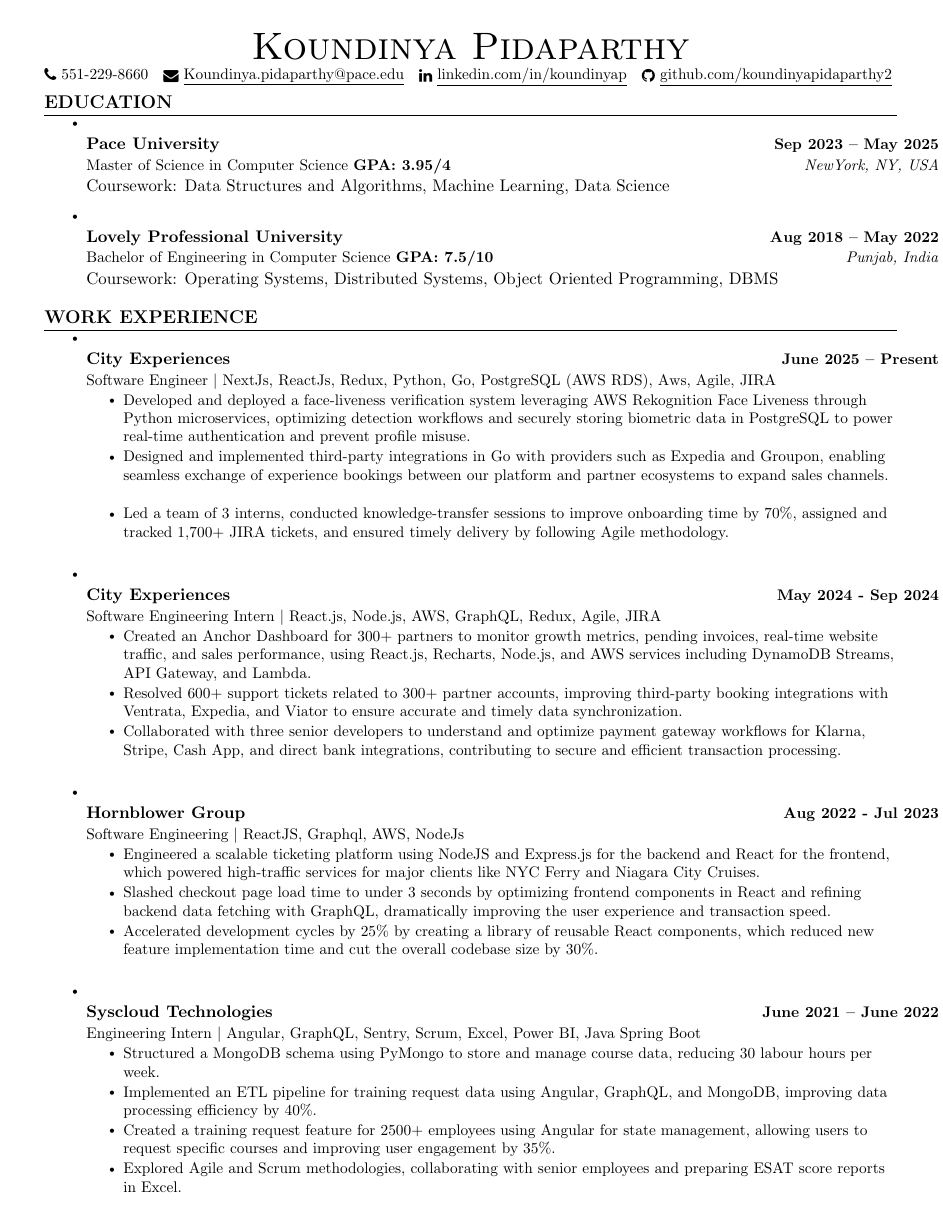
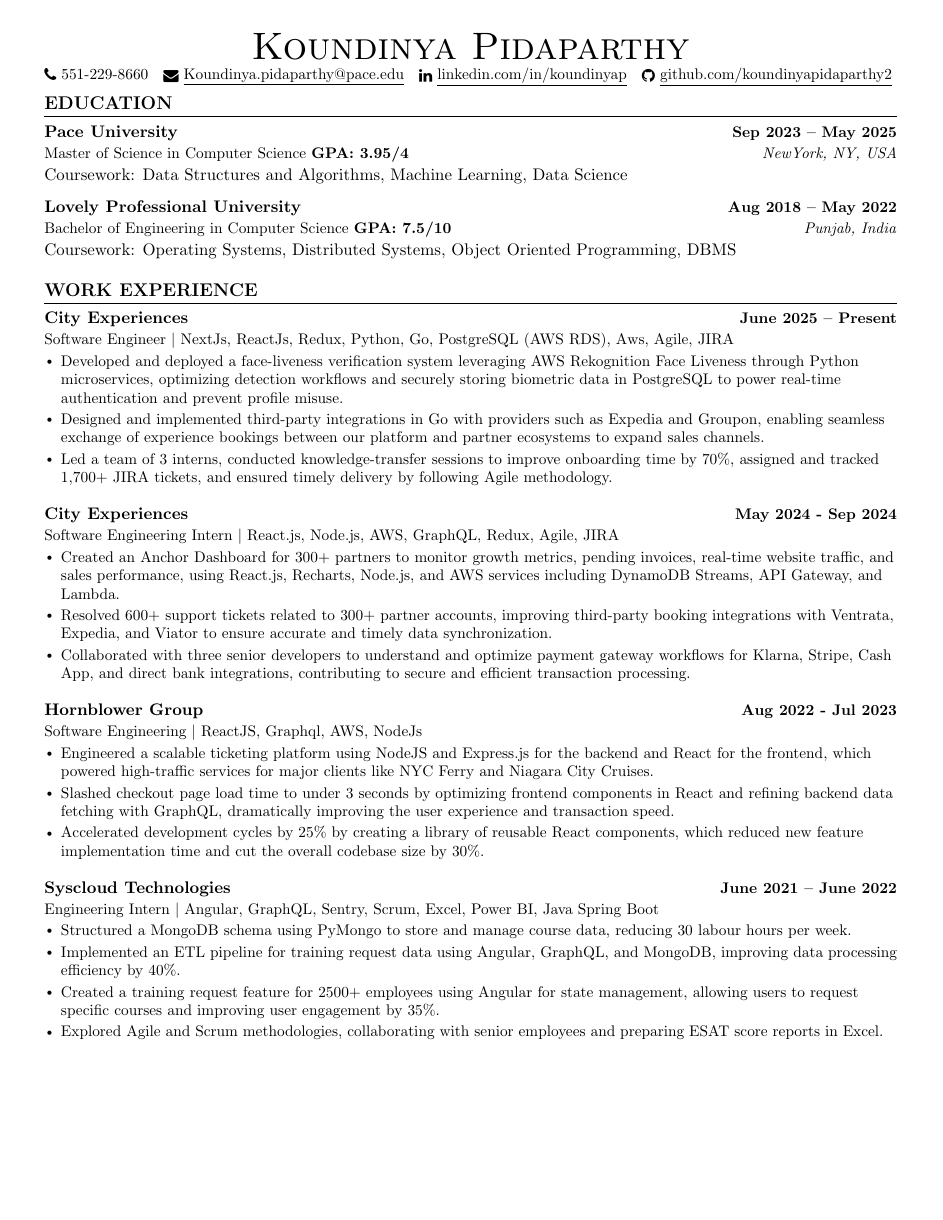
Before and after one commit to koundinyapidaparthy2/leaf, a LaTeX document (myOverlleafIdesigned.tex): page 1 of 2. Compiled offline with pdfLaTeX.

Commit message:
Update myOverlleafIdesigned.tex

```diff
--- a/myOverlleafIdesigned.tex
+++ b/myOverlleafIdesigned.tex
@@ -106,10 +106,10 @@
 \renewcommand\labelitemi{$\vcenter{\hbox{\tiny$\bullet$}}$}
 \renewcommand\labelitemii{$\vcenter{\hbox{\tiny$\bullet$}}$}
 
-\newcommand{\resumeSubHeadingListStart}{\begin{itemize}}
+\newcommand{\resumeSubHeadingListStart}{\begin{itemize}[leftmargin=0.0in, label={}]}
 \newcommand{\resumeSubHeadingListEnd}{\end{itemize}}
-\newcommand{\resumeItemListStart}{\begin{itemize}}
-\newcommand{\resumeItemListEnd}{\end{itemize}}
+\newcommand{\resumeItemListStart}{\begin{itemize}[leftmargin=0.15in]}
+\newcommand{\resumeItemListEnd}{\end{itemize}\vspace{-5pt}}
 
 %-------------------------------------------
 %%%%%%  RESUME STARTS HERE  %%%%%%%%%%%%%%%%%%%%%%%%%%%%
```
